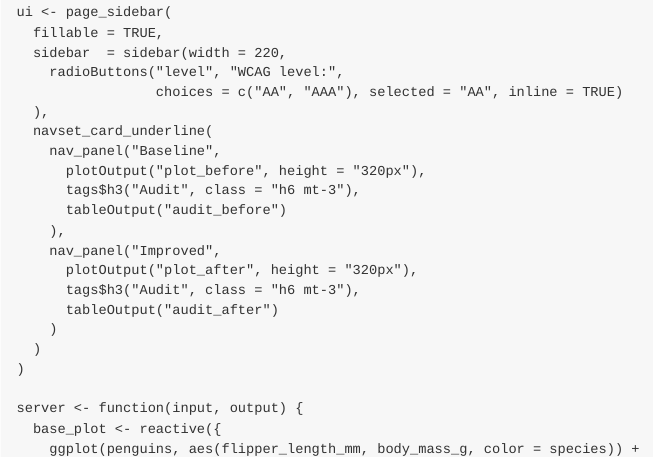
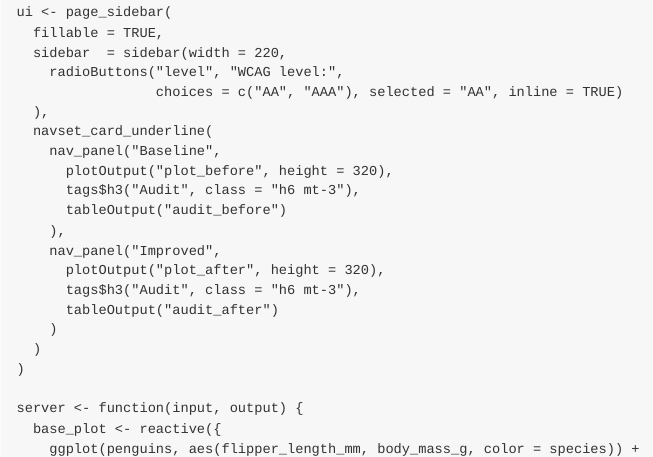
Before and after one commit to mshin77/a11yviz, a Quarto document (vignettes/articles/r-walkthrough.qmd): the page in a window 1100 px wide, from 2380 px down. The pictures show the output file docs/articles/r-walkthrough.md that the author committed with the source, drawn offline in the style of GitHub.

Commit message:
Fix playgrounds

```diff
--- a/vignettes/articles/r-walkthrough.qmd
+++ b/vignettes/articles/r-walkthrough.qmd
@@ -141,12 +141,12 @@ ui <- page_sidebar(
   ),
   navset_card_underline(
     nav_panel("Baseline",
-      plotOutput("plot_before", height = "320px"),
+      plotOutput("plot_before", height = 320),
       tags$h3("Audit", class = "h6 mt-3"),
       tableOutput("audit_before")
     ),
     nav_panel("Improved",
-      plotOutput("plot_after", height = "320px"),
+      plotOutput("plot_after", height = 320),
       tags$h3("Audit", class = "h6 mt-3"),
       tableOutput("audit_after")
     )
```
Also changed, not shown: vignettes/articles/py-walkthrough.qmd (+1 -1 lines), docs/articles/py-walkthrough.md, docs/articles/r-walkthrough.md, docs/pkgdown.yml, 9 other files.
